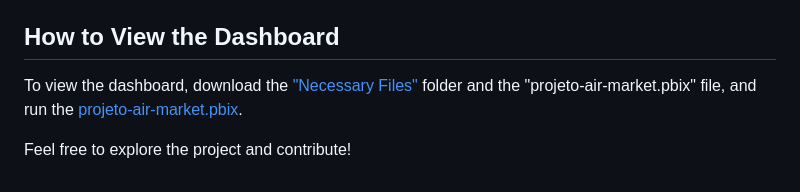
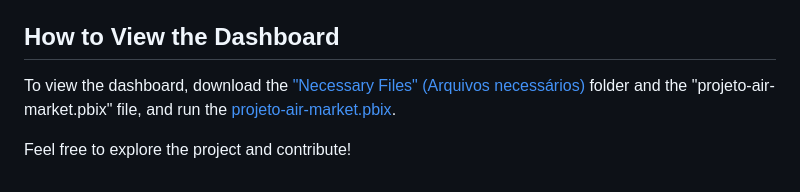
Before and after one commit to robertdouglasaimon/Ciencia-De-Dados-EFG, a Markdown page: Ingles-aplicado-a-Ciencia-de-Dados-EFG-2024/projeto-air-market/README.md, the part around the change. Rendered like a GitHub page.

```diff
--- a/Ingles-aplicado-a-Ciencia-de-Dados-EFG-2024/projeto-air-market/README.md
+++ b/Ingles-aplicado-a-Ciencia-de-Dados-EFG-2024/projeto-air-market/README.md
@@ -27,6 +27,6 @@ The repository contains a detailed report explaining each step of the project de
 - `relatorio/`:<a href="https://github.com/robertdouglasaimon/Ciencia-De-Dados-EFG/blob/main/Ingles-aplicado-a-Ciencia-de-Dados-EFG-2024/projeto-air-market/projeto-air-market-documentation.pdf" target='_blank'> Detailed document with the project report in English.</a>
 
 ## How to View the Dashboard
-To view the dashboard, download the <a href="https://github.com/robertdouglasaimon/Ciencia-De-Dados-EFG/tree/main/Ingles-aplicado-a-Ciencia-de-Dados-EFG-2024/projeto-air-market/Arquivos%20necess%C3%A1rios" target='_blank'>"Necessary Files"</a> folder and the "projeto-air-market.pbix" file, and run the <a href="https://github.com/robertdouglasaimon/Ciencia-De-Dados-EFG/blob/main/Ingles-aplicado-a-Ciencia-de-Dados-EFG-2024/projeto-air-market/projeto-air-market.pbix" target='_blank'>projeto-air-market.pbix</a>.
+To view the dashboard, download the <a href="https://github.com/robertdouglasaimon/Ciencia-De-Dados-EFG/tree/main/Ingles-aplicado-a-Ciencia-de-Dados-EFG-2024/projeto-air-market/Arquivos%20necess%C3%A1rios" target='_blank'>"Necessary Files" (Arquivos necessários)</a> folder and the "projeto-air-market.pbix" file, and run the <a href="https://github.com/robertdouglasaimon/Ciencia-De-Dados-EFG/blob/main/Ingles-aplicado-a-Ciencia-de-Dados-EFG-2024/projeto-air-market/projeto-air-market.pbix" target='_blank'>projeto-air-market.pbix</a>.
 
 Feel free to explore the project and contribute!
```
